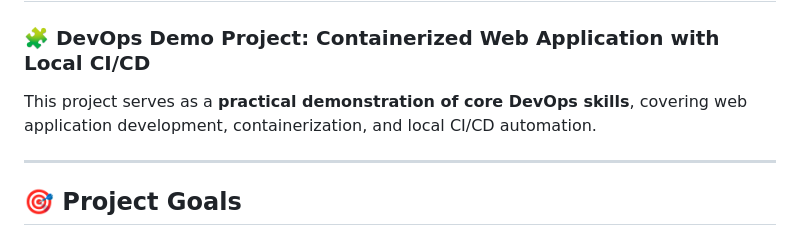
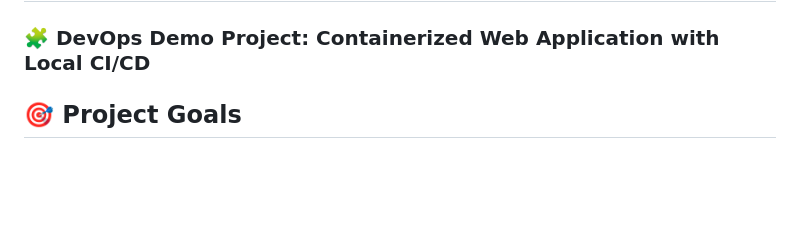
Before and after one commit to ArtemRivnyi/my-devops-node-app, a Markdown page: README.md, the part around the change. Rendered like a GitHub page; blank space fills up the shorter version.

Commit message:
Update README to streamline project description
Removed introductory text about the project.

```diff
--- a/README.md
+++ b/README.md
@@ -1,9 +1,5 @@
 # 🚀 My DevOps Node.js App
 ### 🧩 DevOps Demo Project: Containerized Web Application with Local CI/CD
-
-This project serves as a **practical demonstration of core DevOps skills**, covering web application development, containerization, and local CI/CD automation.
-
----
 
 ## 🎯 Project Goals
 
```
